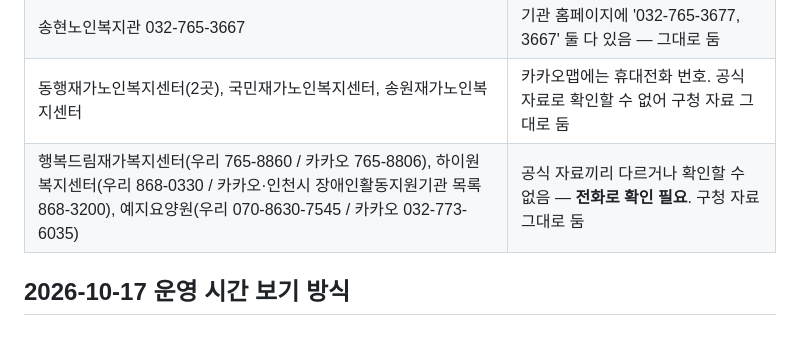
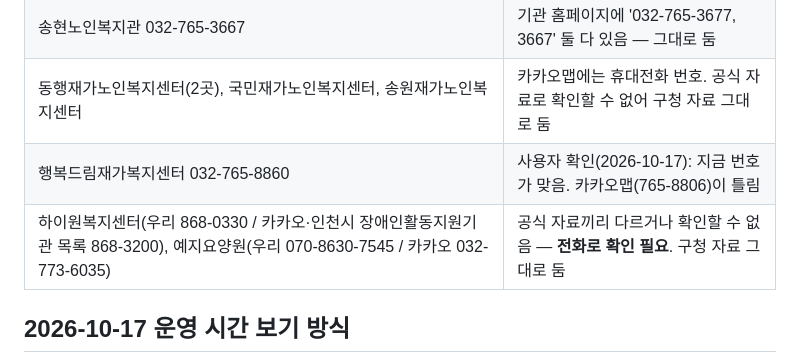
Before and after one commit to ms89gmpy88-netizen/jemulpo-welfare-map, a Markdown page: data/조사결과.md, the part around the change. Drawn GitHub-style; blank space fills up the shorter version.

Commit message:
행복드림재가복지센터 전화번호 확인 완료(032-765-8860)
Co-Authored-By: Claude Opus 5.5 <noreply@anthropic.com>

```diff
--- a/data/조사결과.md
+++ b/data/조사결과.md
@@ -389,7 +389,8 @@
 | 인천제물포구치매안심센터 032-770-7650, 송림건강생활지원센터 032-770-7581, 인천중부아동보호전문기관 032-765-1391, 신흥장애인종합복지관 032-880-2400, 다함께돌봄센터 1호점 032-715-9488 | 우리 번호가 공식 홈페이지·보건소·구청과 같음 (카카오맵이 틀림) |
 | 송현노인복지관 032-765-3667 | 기관 홈페이지에 '032-765-3677, 3667' 둘 다 있음 — 그대로 둠 |
 | 동행재가노인복지센터(2곳), 국민재가노인복지센터, 송원재가노인복지센터 | 카카오맵에는 휴대전화 번호. 공식 자료로 확인할 수 없어 구청 자료 그대로 둠 |
-| 행복드림재가복지센터(우리 765-8860 / 카카오 765-8806), 하이원복지센터(우리 868-0330 / 카카오·인천시 장애인활동지원기관 목록 868-3200), 예지요양원(우리 070-8630-7545 / 카카오 032-773-6035) | 공식 자료끼리 다르거나 확인할 수 없음 — **전화로 확인 필요**. 구청 자료 그대로 둠 |
+| 행복드림재가복지센터 032-765-8860 | 사용자 확인(2026-10-17): 지금 번호가 맞음. 카카오맵(765-8806)이 틀림 |
+| 하이원복지센터(우리 868-0330 / 카카오·인천시 장애인활동지원기관 목록 868-3200), 예지요양원(우리 070-8630-7545 / 카카오 032-773-6035) | 공식 자료끼리 다르거나 확인할 수 없음 — **전화로 확인 필요**. 구청 자료 그대로 둠 |
 
 ## 2026-10-17 운영 시간 보기 방식
 
```
Also changed, not shown: CLAUDE.md (+1 -1 lines).
